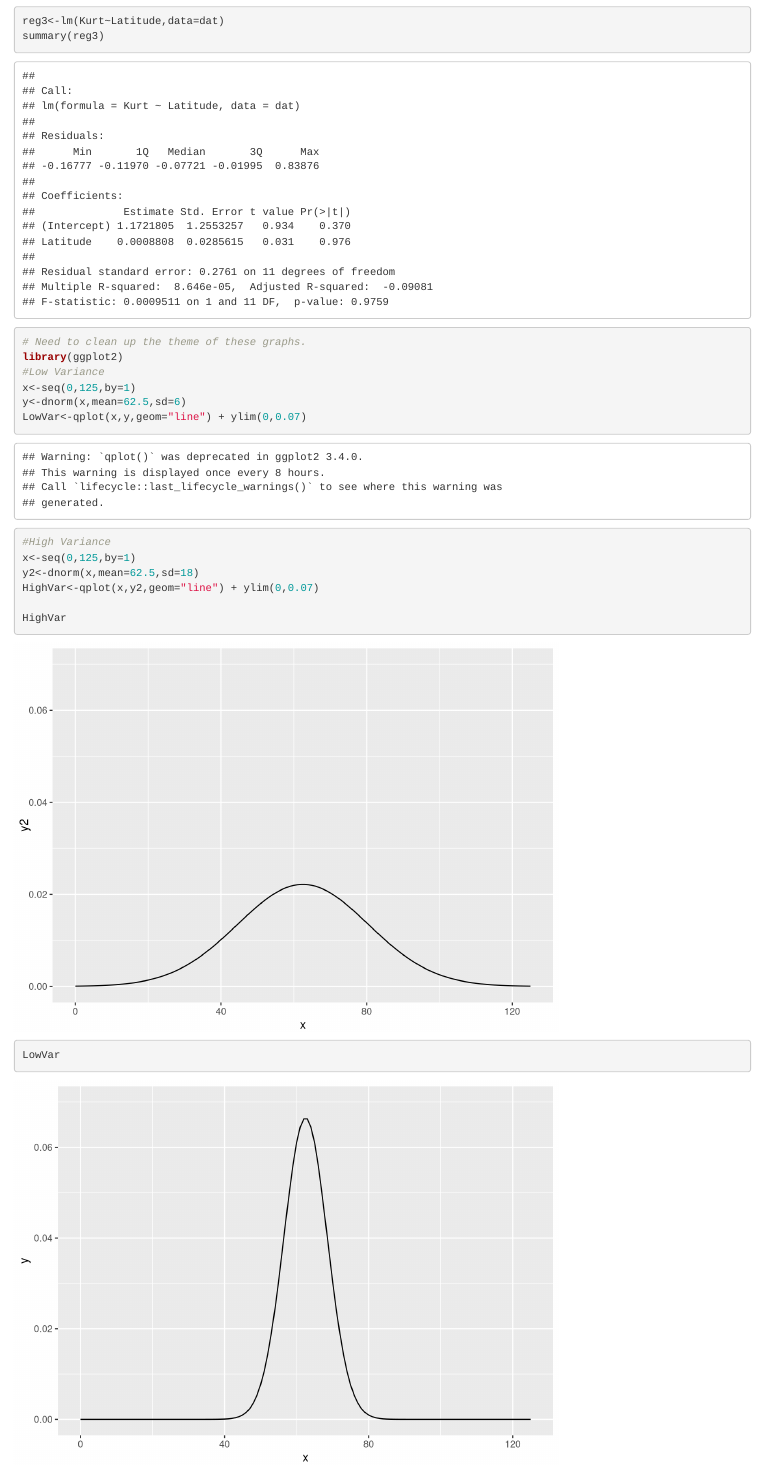
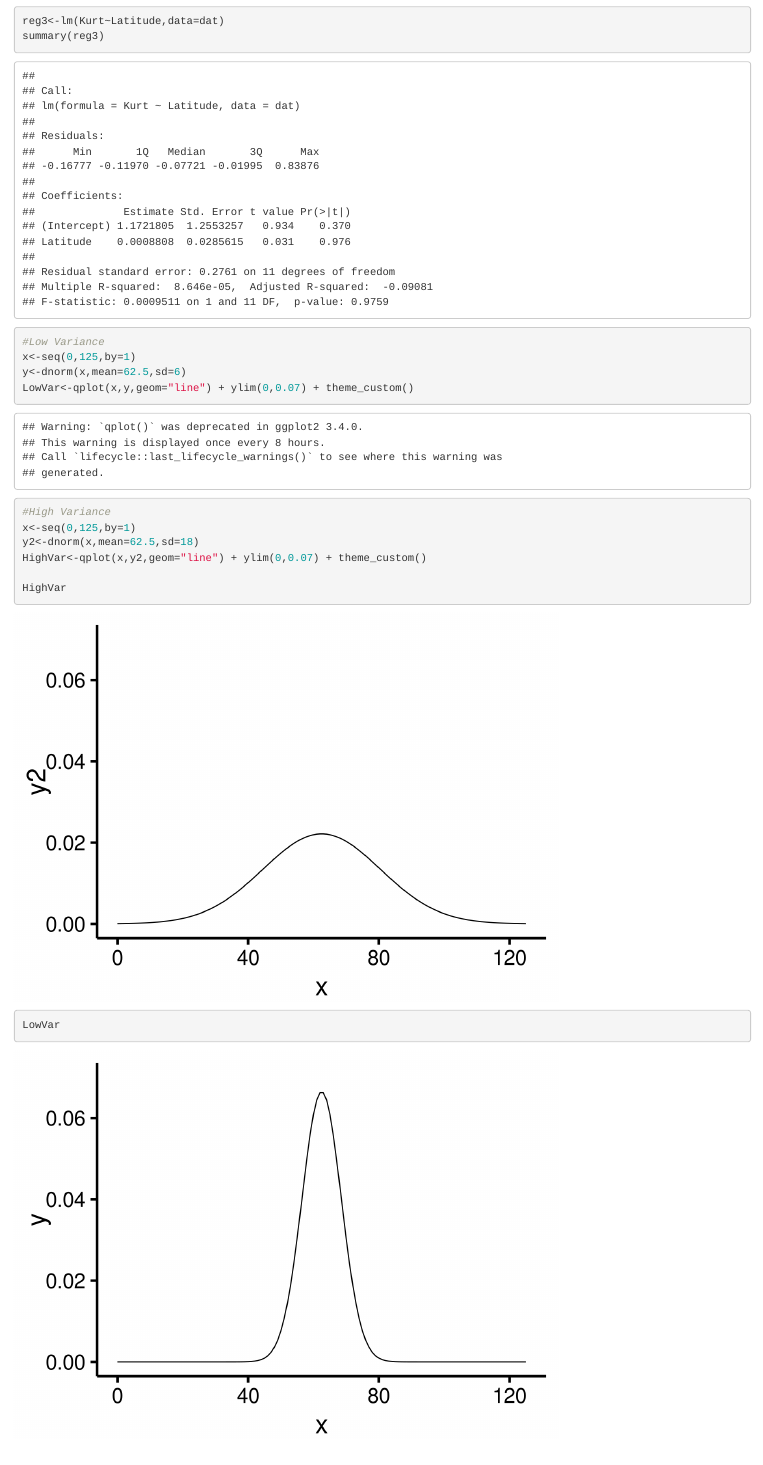
Before and after one commit to ColauttiLab/LythrumFloralDisplay, an R Markdown document (Graphs.Rmd): the page in a window 1100 px wide, from 8140 px down. Rendered offline with R 4.5, knitr and Pandoc, with nearby package versions.

Commit message:
Cleaned up theme for high/low variance figures.

````diff
--- a/Graphs.Rmd
+++ b/Graphs.Rmd
@@ -95,17 +95,15 @@ summary(reg3)
 ```
 
 ```{r high and low variance graphs}
-# Need to clean up the theme of these graphs.
-library(ggplot2)
 #Low Variance
 x<-seq(0,125,by=1)
 y<-dnorm(x,mean=62.5,sd=6)
-LowVar<-qplot(x,y,geom="line") + ylim(0,0.07)
+LowVar<-qplot(x,y,geom="line") + ylim(0,0.07) + theme_custom()
 
 #High Variance
 x<-seq(0,125,by=1)
 y2<-dnorm(x,mean=62.5,sd=18)
-HighVar<-qplot(x,y2,geom="line") + ylim(0,0.07)
+HighVar<-qplot(x,y2,geom="line") + ylim(0,0.07) + theme_custom()
 
 HighVar
 LowVar
````
